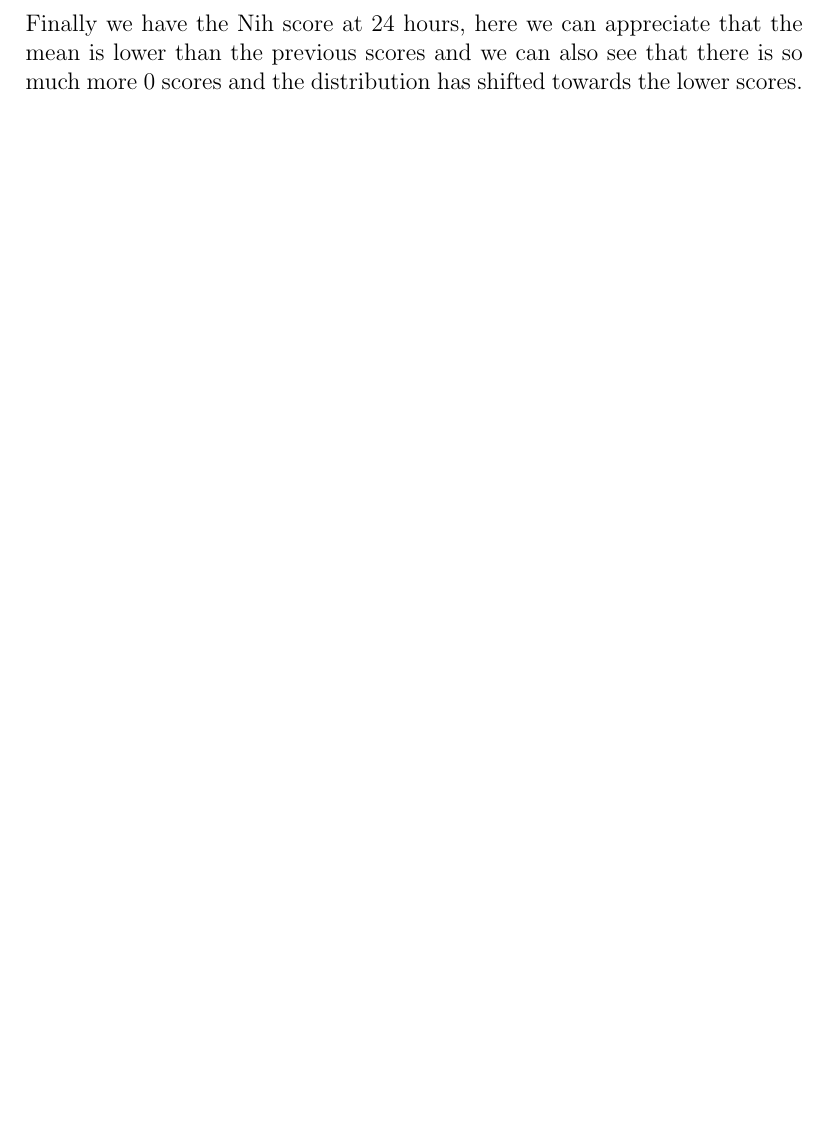
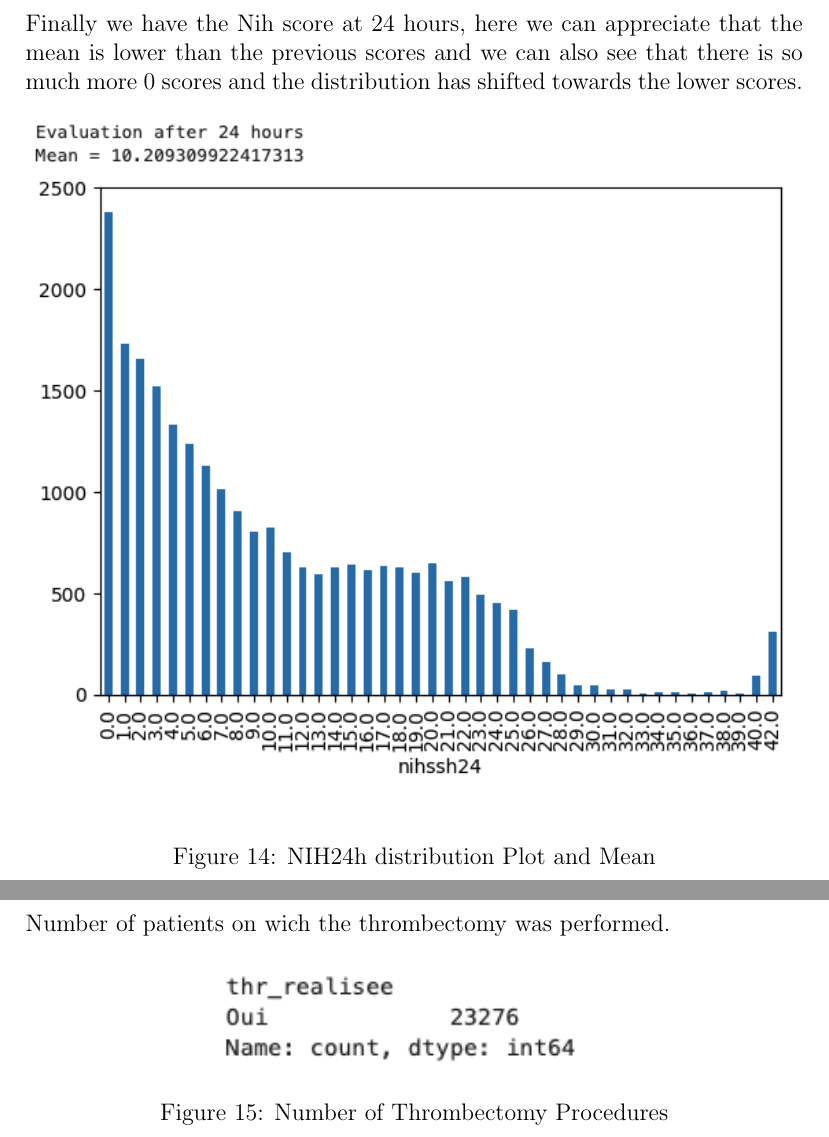
Before and after one commit to leomob24/LaTexWorkDocs, a LaTeX document (main.tex): part of page 11 of 11 before the commit and two parts of pages 11 and 12 of 12 after it, the two joined at a grey line, cut so that both start at the same text, the shorter picture padded with empty space. The pictures show the PDF file main.pdf that the author committed with the source.

Commit message:
first not in depth description of all plots and statistics

```diff
--- a/main.tex
+++ b/main.tex
@@ -154,4 +154,21 @@ the severity of the neurological deficit
 that the mean is lower than the previous scores and we can also see that there
 is so much more 0 scores and the distribution has shifted towards the lower
 scores.
+\begin{figure}[H]
+  \centering
+  \includegraphics[width=\linewidth]{nih24h.png}
+  \caption{NIH24h distribution Plot and Mean}
+  \label{fig:dataset-plot14}
+\end{figure}
+\pagebreak
+
+\noindent Number of patients on wich the thrombectomy was performed.
+\begin{figure}[H]
+  \centering
+  \includegraphics[width=0.5\linewidth]{numThrombectomy.png}
+  \caption{Number of Thrombectomy Procedures}
+  \label{fig:dataset-plot15}
+\end{figure}
+
+
 \end{document}
```
Also changed, not shown: images/nih24h.png (added), images/numThrombectomy.png (added), main.pdf, 6 other files.
